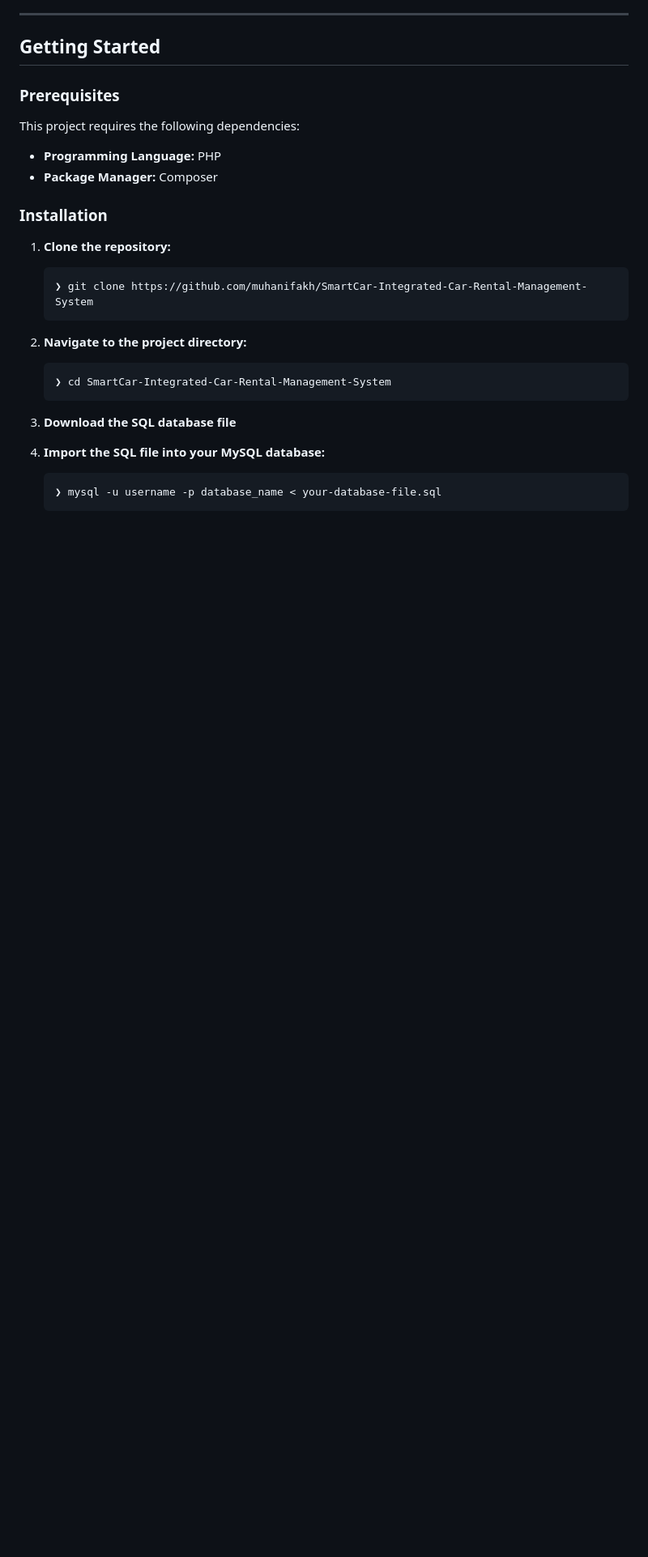
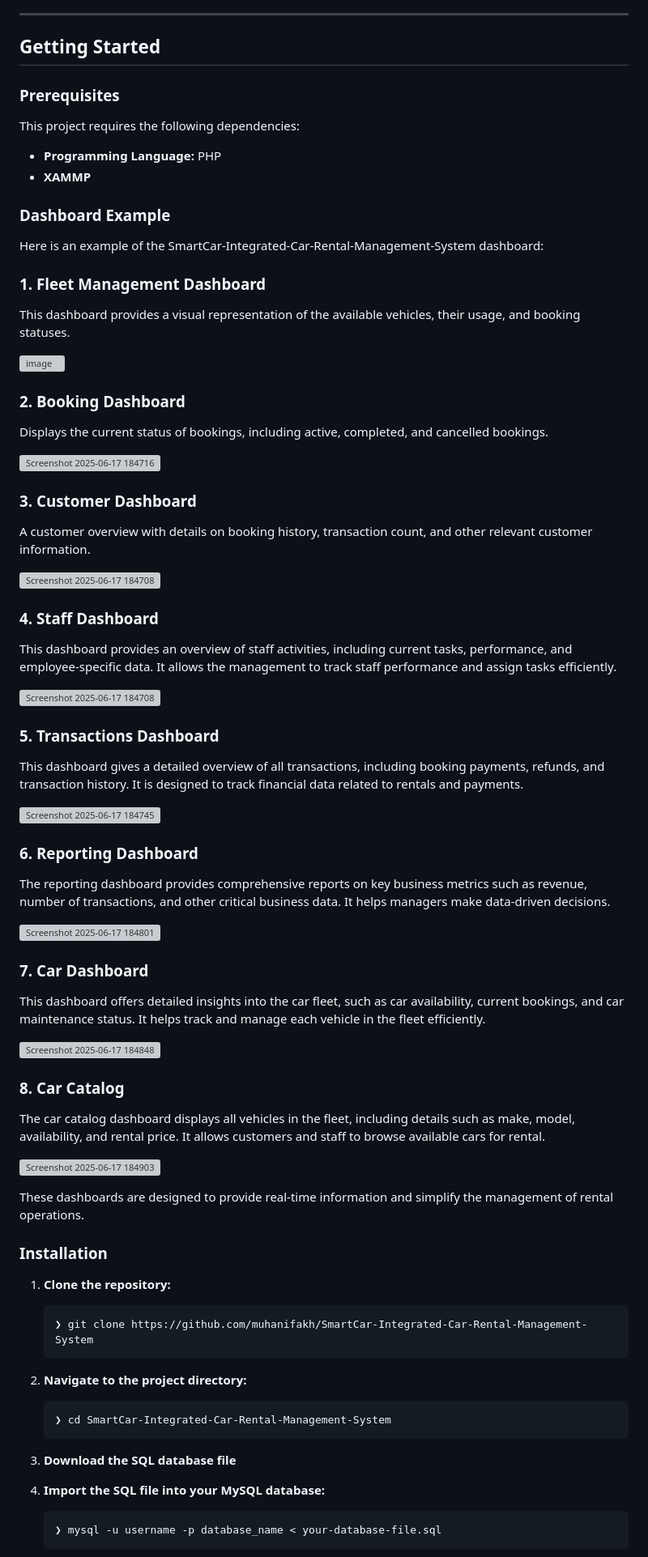
Before and after one commit to muhanifakh/SmartCar-Integrated-Car-Rental-Management-System, a Markdown page: README.md, the part around the change. Shown: that part at 81% size. Drawn GitHub-style; blank space fills up the shorter version; grey boxes are pictures that could not be loaded.

```diff
--- a/README.md
+++ b/README.md
@@ -56,7 +56,54 @@ This project streamlines rental operations with features including:
 This project requires the following dependencies:
 
 - **Programming Language:** PHP
-- **Package Manager:** Composer
+- **XAMMP**
+
+### Dashboard Example
+Here is an example of the SmartCar-Integrated-Car-Rental-Management-System dashboard:
+
+### 1. **Fleet Management Dashboard**
+   This dashboard provides a visual representation of the available vehicles, their usage, and booking statuses.
+
+   ![image](https://github.com/user-attachments/assets/db99dd95-de71-4f54-bb52-fc9dff25a18c)
+
+### 2. **Booking Dashboard**
+   Displays the current status of bookings, including active, completed, and cancelled bookings.
+
+   ![Screenshot 2025-06-17 184716](https://github.com/user-attachments/assets/4d4e2224-3e0a-49c3-b5b8-212252009300)
+
+### 3. **Customer Dashboard**
+   A customer overview with details on booking history, transaction count, and other relevant customer information.
+
+   ![Screenshot 2025-06-17 184708](https://github.com/user-attachments/assets/789fadef-9b99-40c5-b5de-787662c97b01)
+
+### 4. **Staff Dashboard**
+   This dashboard provides an overview of staff activities, including current tasks, performance, and employee-specific data. It allows the management to track staff performance and assign tasks efficiently.
+
+   ![Screenshot 2025-06-17 184708](https://github.com/user-attachments/assets/789fadef-9b99-40c5-b5de-787662c97b01)
+
+### 5. **Transactions Dashboard**
+   This dashboard gives a detailed overview of all transactions, including booking payments, refunds, and transaction history. It is designed to track financial data related to rentals and payments.
+
+   ![Screenshot 2025-06-17 184745](https://github.com/user-attachments/assets/4d2132fe-7aa7-4d1f-a02d-d0dac1e09680)
+
+### 6. **Reporting Dashboard**
+   The reporting dashboard provides comprehensive reports on key business metrics such as revenue, number of transactions, and other critical business data. It helps managers make data-driven decisions.
+
+   ![Screenshot 2025-06-17 184801](https://github.com/user-attachments/assets/49a73b19-4984-4da2-9583-783f735755b7)
+
+### 7. **Car Dashboard**
+   This dashboard offers detailed insights into the car fleet, such as car availability, current bookings, and car maintenance status. It helps track and manage each vehicle in the fleet efficiently.
+
+   ![Screenshot 2025-06-17 184848](https://github.com/user-attachments/assets/a1c9ee01-b069-48f7-a808-11c213593825)
+
+### 8. **Car Catalog**
+   The car catalog dashboard displays all vehicles in the fleet, including details such as make, model, availability, and rental price. It allows customers and staff to browse available cars for rental.
+
+   ![Screenshot 2025-06-17 184903](https://github.com/user-attachments/assets/10145735-905a-49e0-a2ff-bf27859e0932)
+
+These dashboards are designed to provide real-time information and simplify the management of rental operations.
+
+
 
 ### Installation
 
```
